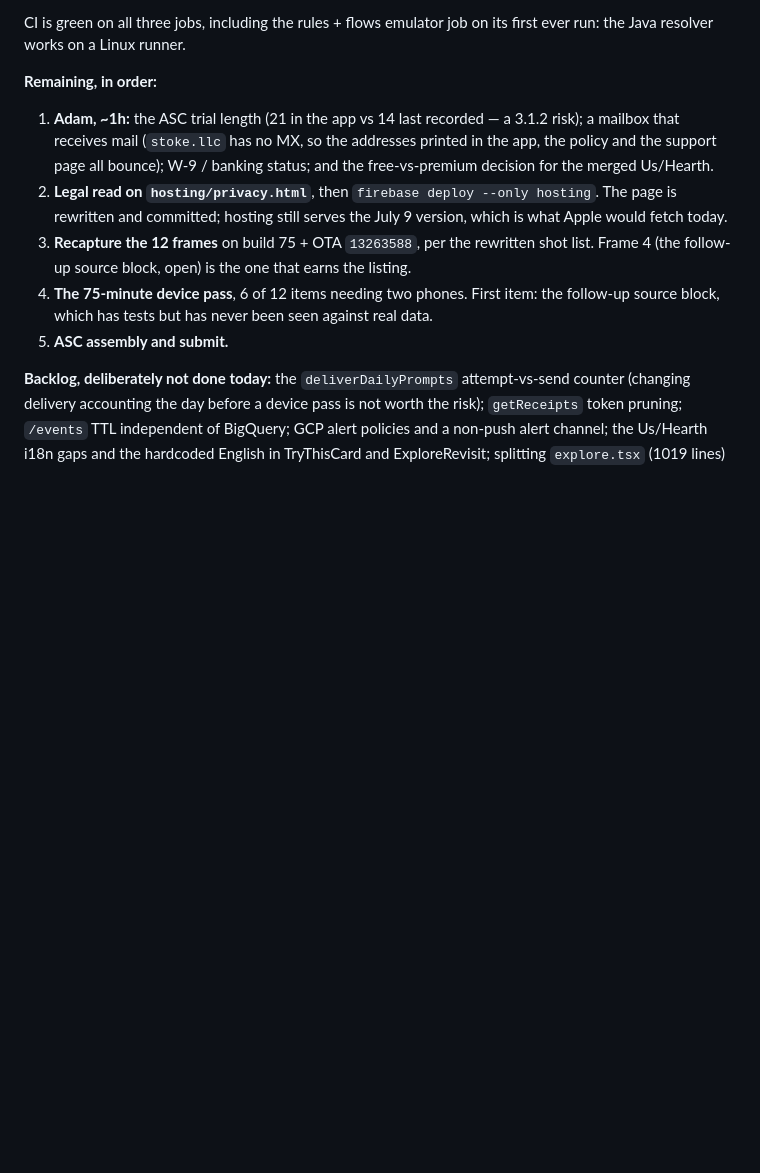
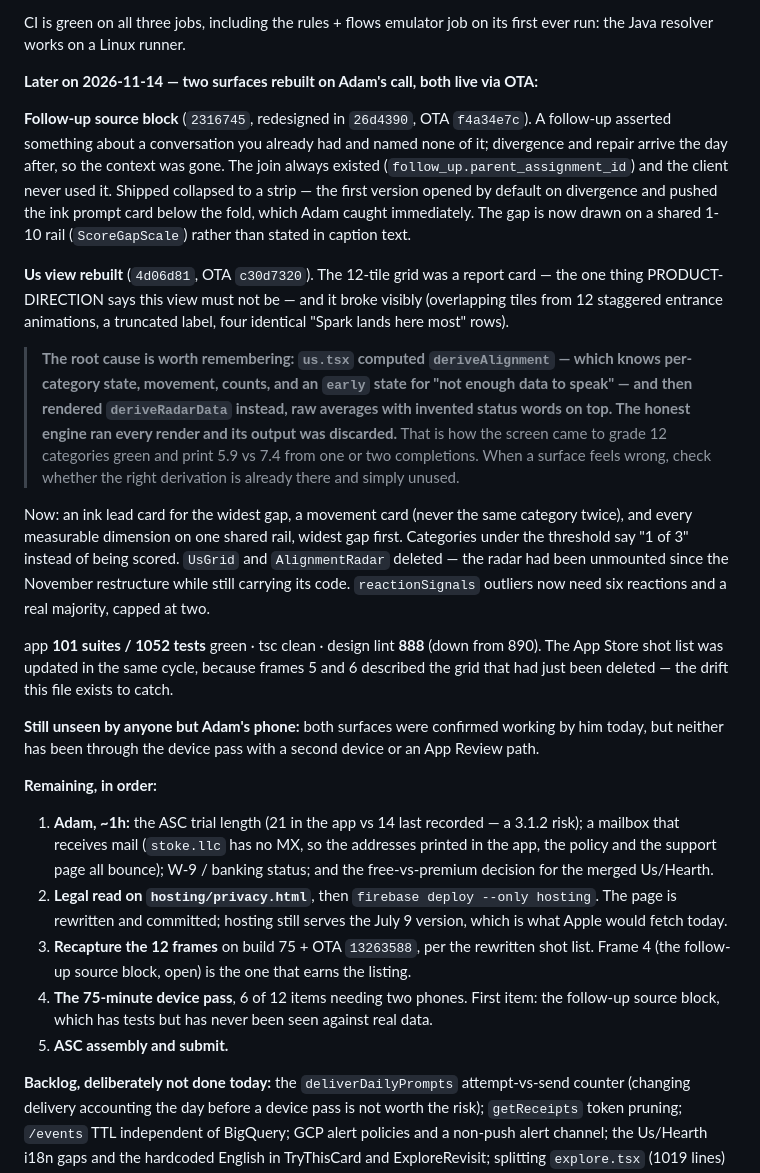
Before and after one commit to adamcurtiswarner-crypto/Closer, a Markdown page: STUDIO-STATUS.md, the part around the change. Rendered like a GitHub page; blank space fills up the shorter version.

```diff
--- a/STUDIO-STATUS.md
+++ b/STUDIO-STATUS.md
@@ -120,6 +120,20 @@ Everything below is on main's working tree, green, and NOT yet committed. The on
 Also shipped, on Adam's explicit go after he hit it on a live divergence card: **follow-ups now show the question and both answers that produced them** (`2316745`). The join always existed — `follow_up.parent_assignment_id` — and the client never used it. Collapsed by default except on divergence, where the gap is the question.
 
 CI is green on all three jobs, including the rules + flows emulator job on its first ever run: the Java resolver works on a Linux runner.
+
+**Later on 2026-11-14 — two surfaces rebuilt on Adam's call, both live via OTA:**
+
+**Follow-up source block** (`2316745`, redesigned in `26d4390`, OTA `f4a34e7c`). A follow-up asserted something about a conversation you already had and named none of it; divergence and repair arrive the day after, so the context was gone. The join always existed (`follow_up.parent_assignment_id`) and the client never used it. Shipped collapsed to a strip — the first version opened by default on divergence and pushed the ink prompt card below the fold, which Adam caught immediately. The gap is now drawn on a shared 1-10 rail (`ScoreGapScale`) rather than stated in caption text.
+
+**Us view rebuilt** (`4d06d81`, OTA `c30d7320`). The 12-tile grid was a report card — the one thing PRODUCT-DIRECTION says this view must not be — and it broke visibly (overlapping tiles from 12 staggered entrance animations, a truncated label, four identical "Spark lands here most" rows).
+
+> **The root cause is worth remembering: `us.tsx` computed `deriveAlignment` — which knows per-category state, movement, counts, and an `early` state for "not enough data to speak" — and then rendered `deriveRadarData` instead, raw averages with invented status words on top. The honest engine ran every render and its output was discarded.** That is how the screen came to grade 12 categories green and print 5.9 vs 7.4 from one or two completions. When a surface feels wrong, check whether the right derivation is already there and simply unused.
+
+Now: an ink lead card for the widest gap, a movement card (never the same category twice), and every measurable dimension on one shared rail, widest gap first. Categories under the threshold say "1 of 3" instead of being scored. `UsGrid` and `AlignmentRadar` deleted — the radar had been unmounted since the November restructure while still carrying its code. `reactionSignals` outliers now need six reactions and a real majority, capped at two.
+
+app **101 suites / 1052 tests** green · tsc clean · design lint **888** (down from 890). The App Store shot list was updated in the same cycle, because frames 5 and 6 described the grid that had just been deleted — the drift this file exists to catch.
+
+**Still unseen by anyone but Adam's phone:** both surfaces were confirmed working by him today, but neither has been through the device pass with a second device or an App Review path.
 
 **Remaining, in order:**
 1. **Adam, ~1h:** the ASC trial length (21 in the app vs 14 last recorded — a 3.1.2 risk); a mailbox that receives mail (`stoke.llc` has no MX, so the addresses printed in the app, the policy and the support page all bounce); W-9 / banking status; and the free-vs-premium decision for the merged Us/Hearth.
```
Also changed, not shown: docs/plans/app-store-metadata.md (+12 -5 lines).
